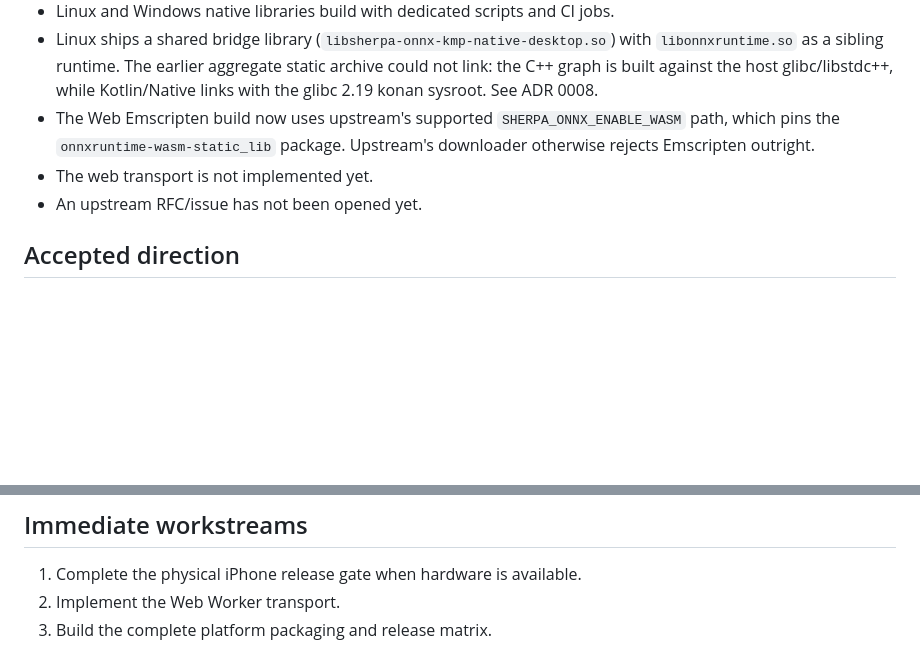
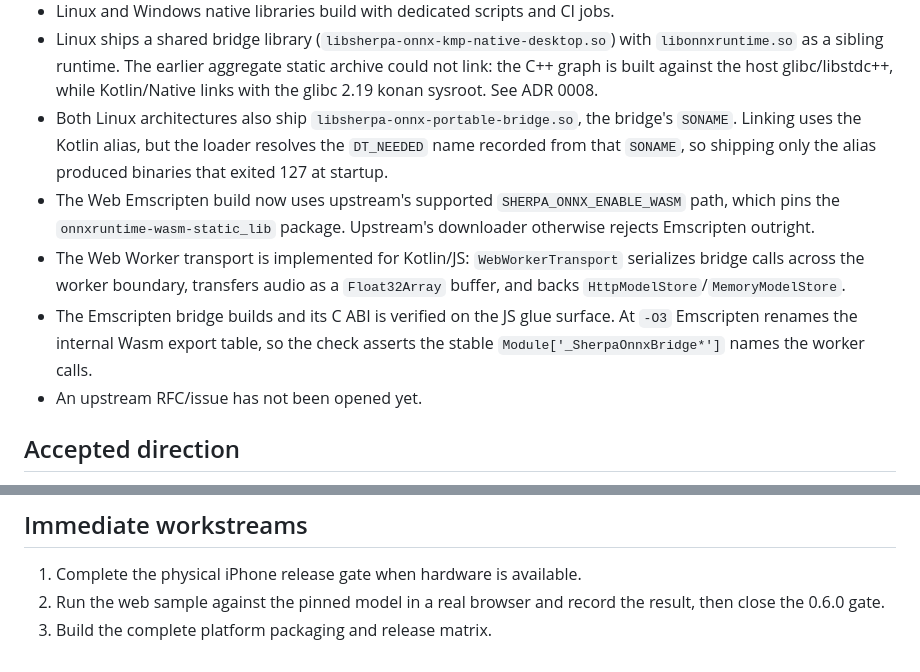
Before and after one commit to ic-timon/sherpa-onnx-kmp, a Markdown page: docs/status.md, 2 parts joined by grey strips. Rendered like a GitHub page; blank space fills up the shorter version.

Commit message:
docs: record v0.5.0 native desktop and the implemented web transport
The status page still claimed the Web Worker transport was unimplemented while it shipped in jsMain, and it had no record of the Linux SONAME requirement or the Web C ABI verification. Update it so the open gates reflect what is actually left: a real-browser run of the web sample.

```diff
--- a/docs/status.md
+++ b/docs/status.md
@@ -35,10 +35,19 @@ Last updated: 2026-10-28
   runtime. The earlier aggregate static archive could not link: the C++ graph is
   built against the host glibc/libstdc++, while Kotlin/Native links with the
   glibc 2.19 konan sysroot. See ADR 0008.
+- Both Linux architectures also ship `libsherpa-onnx-portable-bridge.so`, the
+  bridge's `SONAME`. Linking uses the Kotlin alias, but the loader resolves the
+  `DT_NEEDED` name recorded from that `SONAME`, so shipping only the alias
+  produced binaries that exited 127 at startup.
 - The Web Emscripten build now uses upstream's supported
   `SHERPA_ONNX_ENABLE_WASM` path, which pins the `onnxruntime-wasm-static_lib`
   package. Upstream's downloader otherwise rejects Emscripten outright.
-- The web transport is not implemented yet.
+- The Web Worker transport is implemented for Kotlin/JS: `WebWorkerTransport`
+  serializes bridge calls across the worker boundary, transfers audio as a
+  `Float32Array` buffer, and backs `HttpModelStore`/`MemoryModelStore`.
+- The Emscripten bridge builds and its C ABI is verified on the JS glue surface.
+  At `-O3` Emscripten renames the internal Wasm export table, so the check
+  asserts the stable `Module['_SherpaOnnxBridge*']` names the worker calls.
 - An upstream RFC/issue has not been opened yet.
 
 ## Accepted direction
@@ -67,5 +76,6 @@ Last updated: 2026-10-28
 ## Immediate workstreams
 
 1. Complete the physical iPhone release gate when hardware is available.
-2. Implement the Web Worker transport.
+2. Run the web sample against the pinned model in a real browser and record the
+   result, then close the 0.6.0 gate.
 3. Build the complete platform packaging and release matrix.
```
